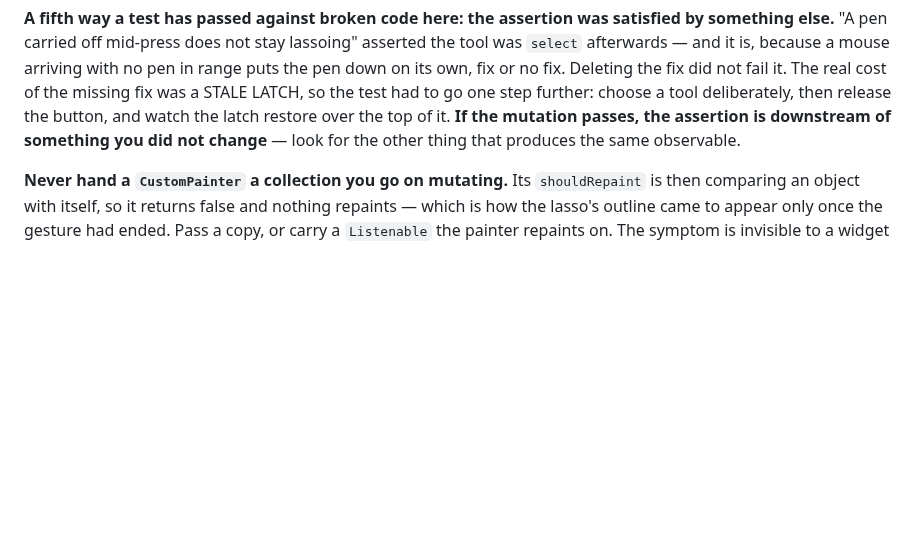
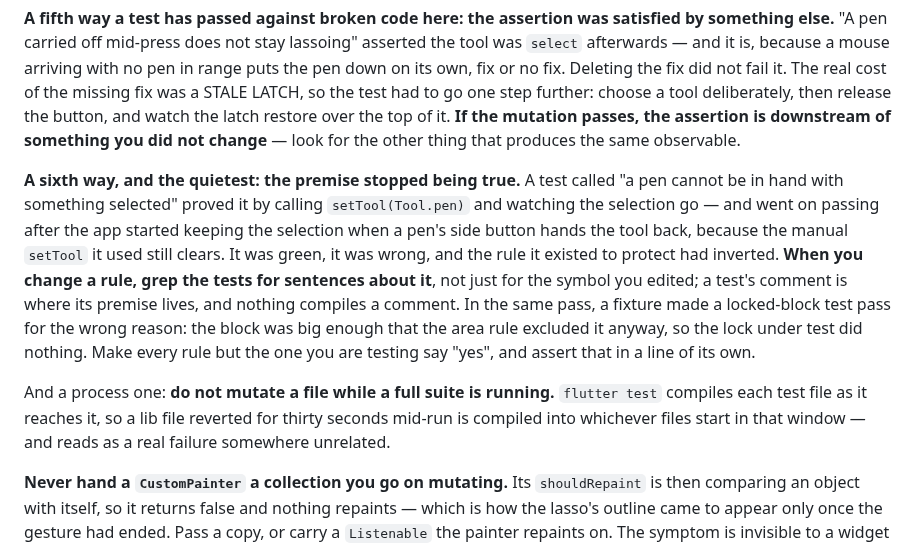
Before and after one commit to icmric/openote, a Markdown page: CONTRIBUTING.md, the part around the change. Rendered like a GitHub page; blank space fills up the shorter version.

Commit message:
Two more ways a test here has been wrong while green
A sixth: the premise stopped being true. The rule a test protects lives in its
comment, and nothing compiles a comment — so when a rule inverts, grep the
tests for sentences about it rather than for the symbol you edited.

And a fixture that made every rule say "no": a locked-block test whose block
was big enough that the area rule already excluded it, so the lock under test
did nothing.

Plus the process one that cost half an hour today: do not mutate a lib file
while a full suite is running.

Co-Authored-By: Claude Opus 5 <noreply@anthropic.com>

```diff
--- a/CONTRIBUTING.md
+++ b/CONTRIBUTING.md
@@ -56,6 +56,24 @@ deliberately, then release the button, and watch the latch restore over the
 top of it. **If the mutation passes, the assertion is downstream of something
 you did not change** — look for the other thing that produces the same
 observable.
+
+**A sixth way, and the quietest: the premise stopped being true.** A test
+called "a pen cannot be in hand with something selected" proved it by calling
+`setTool(Tool.pen)` and watching the selection go — and went on passing after
+the app started keeping the selection when a pen's side button hands the tool
+back, because the manual `setTool` it used still clears. It was green, it was
+wrong, and the rule it existed to protect had inverted. **When you change a
+rule, grep the tests for sentences about it**, not just for the symbol you
+edited; a test's comment is where its premise lives, and nothing compiles a
+comment. In the same pass, a fixture made a locked-block test pass for the
+wrong reason: the block was big enough that the area rule excluded it anyway,
+so the lock under test did nothing. Make every rule but the one you are
+testing say "yes", and assert that in a line of its own.
+
+And a process one: **do not mutate a file while a full suite is running.**
+`flutter test` compiles each test file as it reaches it, so a lib file
+reverted for thirty seconds mid-run is compiled into whichever files start in
+that window — and reads as a real failure somewhere unrelated.
 
 **Never hand a `CustomPainter` a collection you go on mutating.** Its
 `shouldRepaint` is then comparing an object with itself, so it returns false
```
